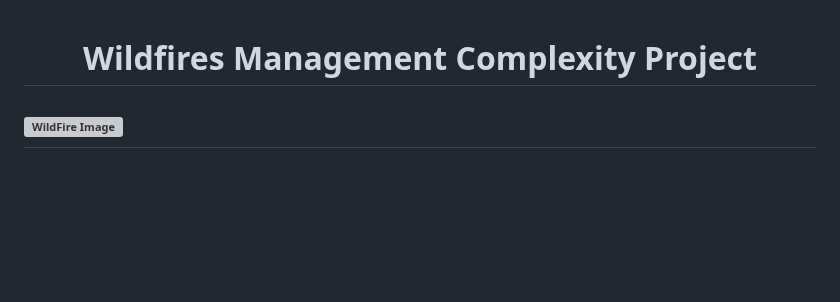
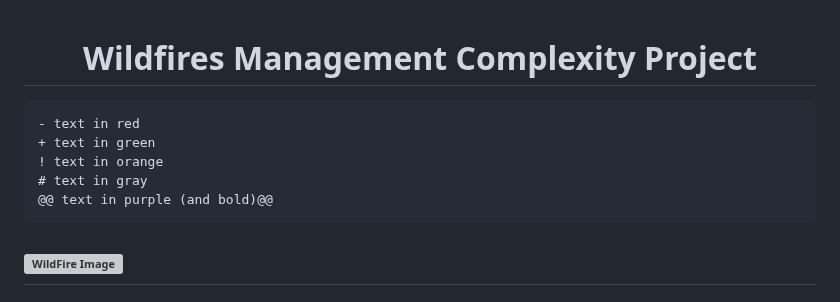
Before and after one commit to KeananG/ClassiFire, a Markdown page: README.md, the part around the change. Rendered like a GitHub page; blank space fills up the shorter version; grey boxes are pictures that could not be loaded.

````diff
--- a/README.md
+++ b/README.md
@@ -1,5 +1,14 @@
 <!--# Wildfires Management Complexity Project-->
 <h1 align="center">Wildfires Management Complexity Project</h1>
+
+
+```diff
+- text in red
++ text in green
+! text in orange
+# text in gray
+@@ text in purple (and bold)@@
+```
 
 
 ![WildFire Image](https://github.com/KeananG/WildFires_capstone/blob/main/mike-newbry-_AwSiaesk40-unsplash.jpg)
````
